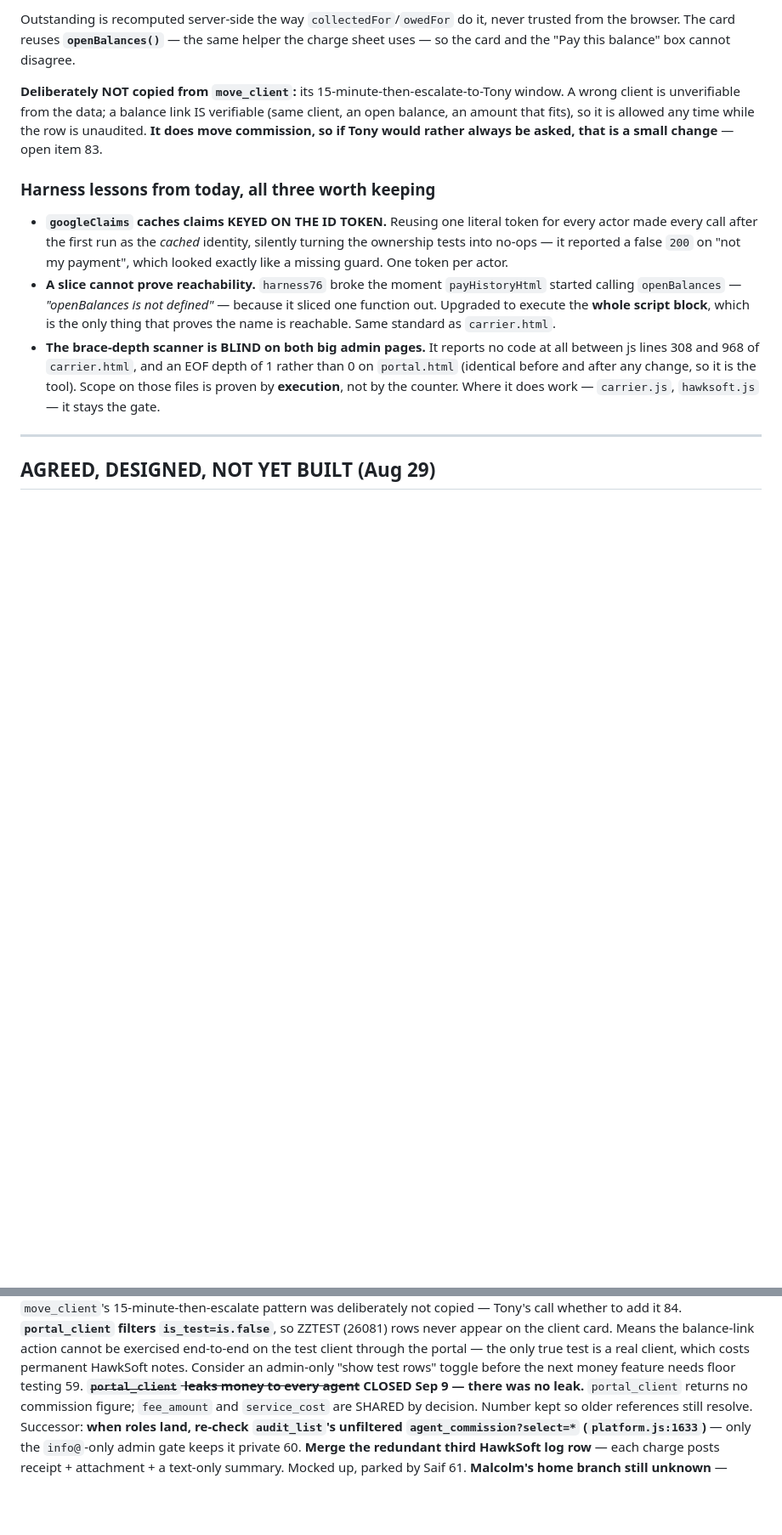
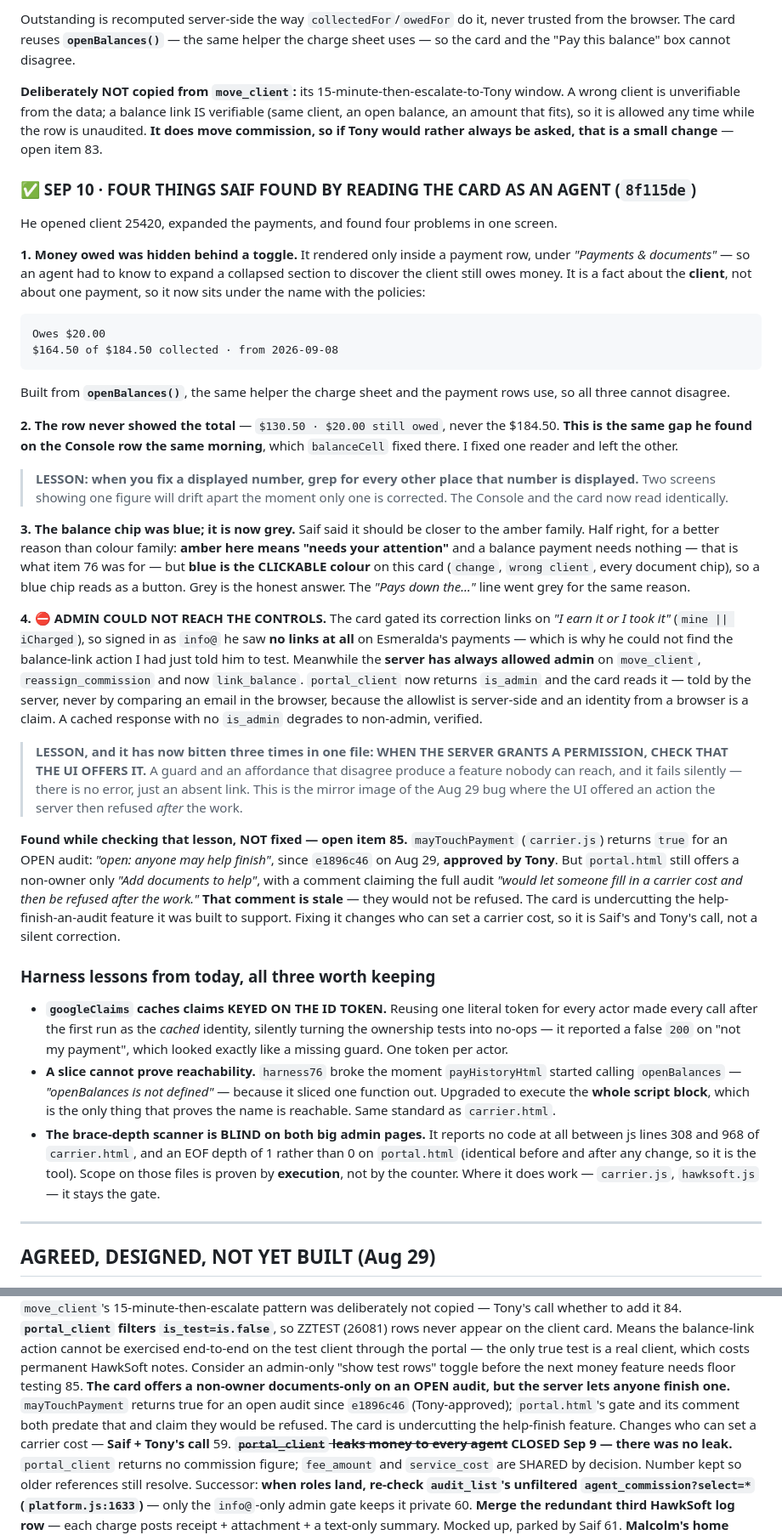
Before and after one commit to speedyinsadmin-alt/speedy-website, a Markdown page: claude/MASTER.md, 2 parts joined by grey strips. Shown at 85% size. Drawn GitHub-style; blank space fills up the shorter version.

Commit message:
MASTER.md: the four card fixes, and a guard/affordance lesson that has now bitten three times
Records what Saif found by opening client 25420 and reading it as an agent
would: money owed hidden behind a toggle, the row never showing the total,
a blue chip that reads as a button, and admin unable to reach the controls.

Two lessons worth more than the fixes.

WHEN YOU FIX A DISPLAYED NUMBER, GREP FOR EVERY OTHER PLACE IT IS
DISPLAYED. The missing total was the SAME gap on the Console row that
balanceCell fixed this morning. I corrected one reader and left the other,
and two screens showing one figure drift apart the moment only one is
fixed.

WHEN THE SERVER GRANTS A PERMISSION, CHECK THAT THE UI OFFERS IT. The card
gated its correction links on "I earn it or I took it" while the server has
always allowed admin, so the one person meant to be able to fix anything
saw no links at all - and it failed silently, with no error, just an absent
link. This is the mirror image of the Aug 29 bug where the UI offered an
action the server then refused after the work.

That lesson immediately found a third instance, recorded as open item 85
and deliberately NOT fixed: mayTouchPayment returns true for an OPEN audit
- "anyone may help finish", approved by Tony in e1896c46 - but portal.html
still offers a non-owner documents-only, with a comment claiming they would
be refused. The comment is stale and the card is undercutting the
help-finish-an-audit feature it was built to support. Fixing it changes who
can set a carrier cost, so it is Saif's and Tony's call rather than a
silent correction.

Also recorded the colour reasoning: grey rather than amber for the balance
chip, because amber means "needs attention" and a balance payment needs
nothing, while blue is the clickable colour on that card.

Co-Authored-By: Claude Opus 5 <noreply@anthropic.com>

````diff
--- a/claude/MASTER.md
+++ b/claude/MASTER.md
@@ -1609,6 +1609,61 @@ window. A wrong client is unverifiable from the data; a balance link IS verifiab
 client, an open balance, an amount that fits), so it is allowed any time while the row is
 unaudited. **It does move commission, so if Tony would rather always be asked, that is a
 small change** — open item 83.
+
+### ✅ SEP 10 · FOUR THINGS SAIF FOUND BY READING THE CARD AS AN AGENT (`8f115de`)
+He opened client 25420, expanded the payments, and found four problems in one screen.
+
+**1. Money owed was hidden behind a toggle.** It rendered only inside a payment row,
+under *"Payments & documents"* — so an agent had to know to expand a collapsed section to
+discover the client still owes money. It is a fact about the **client**, not about one
+payment, so it now sits under the name with the policies:
+
+```
+Owes $20.00
+$164.50 of $184.50 collected · from 2026-09-08
+```
+
+Built from **`openBalances()`**, the same helper the charge sheet and the payment rows
+use, so all three cannot disagree.
+
+**2. The row never showed the total** — `$130.50 · $20.00 still owed`, never the $184.50.
+**This is the same gap he found on the Console row the same morning**, which `balanceCell`
+fixed there. I fixed one reader and left the other.
+
+> **LESSON: when you fix a displayed number, grep for every other place that number is
+> displayed.** Two screens showing one figure will drift apart the moment only one is
+> corrected. The Console and the card now read identically.
+
+**3. The balance chip was blue; it is now grey.** Saif said it should be closer to the
+amber family. Half right, for a better reason than colour family: **amber here means
+"needs your attention"** and a balance payment needs nothing — that is what item 76 was
+for — but **blue is the CLICKABLE colour** on this card (`change`, `wrong client`, every
+document chip), so a blue chip reads as a button. Grey is the honest answer. The
+*"Pays down the…"* line went grey for the same reason.
+
+**4. ⛔ ADMIN COULD NOT REACH THE CONTROLS.** The card gated its correction links on
+*"I earn it or I took it"* (`mine || iCharged`), so signed in as `info@` he saw **no links
+at all** on Esmeralda's payments — which is why he could not find the balance-link action
+I had just told him to test. Meanwhile the **server has always allowed admin** on
+`move_client`, `reassign_commission` and now `link_balance`. `portal_client` now returns
+`is_admin` and the card reads it — told by the server, never by comparing an email in the
+browser, because the allowlist is server-side and an identity from a browser is a claim.
+A cached response with no `is_admin` degrades to non-admin, verified.
+
+> **LESSON, and it has now bitten three times in one file: WHEN THE SERVER GRANTS A
+> PERMISSION, CHECK THAT THE UI OFFERS IT.** A guard and an affordance that disagree
+> produce a feature nobody can reach, and it fails silently — there is no error, just an
+> absent link. This is the mirror image of the Aug 29 bug where the UI offered an action
+> the server then refused *after* the work.
+
+**Found while checking that lesson, NOT fixed — open item 85.** `mayTouchPayment`
+(`carrier.js`) returns `true` for an OPEN audit: *"open: anyone may help finish"*, since
+`e1896c46` on Aug 29, **approved by Tony**. But `portal.html` still offers a non-owner
+only *"Add documents to help"*, with a comment claiming the full audit *"would let
+someone fill in a carrier cost and then be refused after the work."* **That comment is
+stale** — they would not be refused. The card is undercutting the help-finish-an-audit
+feature it was built to support. Fixing it changes who can set a carrier cost, so it is
+Saif's and Tony's call, not a silent correction.
 
 ### Harness lessons from today, all three worth keeping
 - **`googleClaims` caches claims KEYED ON THE ID TOKEN.** Reusing one literal token for
@@ -2079,6 +2134,7 @@ Shipped: `#zeroAck` shown only on an exact `0`, **no purpose gate**, "Not applic
 82. ~~**No total / collected / carrier-cost column on the Console transactions row**~~ **CLOSED Sep 10** — `balanceCell` now prints `$164.50 of $184.50 · 89%` above `$20.00 still owed`. Raised by Saif asking "where is the total?" while checking the corrections
 83. **Should `link_balance` always ask Tony?** It is allowed any time while the row is unaudited, because a balance link is verifiable from the data (same client, open balance, amount fits) unlike a wrong-client move. But it DOES move commission. `move_client`'s 15-minute-then-escalate pattern was deliberately not copied — Tony's call whether to add it
 84. **`portal_client` filters `is_test=is.false`**, so ZZTEST (26081) rows never appear on the client card. Means the balance-link action cannot be exercised end-to-end on the test client through the portal — the only true test is a real client, which costs permanent HawkSoft notes. Consider an admin-only "show test rows" toggle before the next money feature needs floor testing
+85. **The card offers a non-owner documents-only on an OPEN audit, but the server lets anyone finish one.** `mayTouchPayment` returns true for an open audit since `e1896c46` (Tony-approved); `portal.html`'s gate and its comment both predate that and claim they would be refused. The card is undercutting the help-finish feature. Changes who can set a carrier cost — **Saif + Tony's call**
 59. ~~**`portal_client` leaks money to every agent**~~ **CLOSED Sep 9 — there was no leak.** `portal_client` returns no commission figure; `fee_amount` and `service_cost` are SHARED by decision. Number kept so older references still resolve. Successor: **when roles land, re-check `audit_list`'s unfiltered `agent_commission?select=*` (`platform.js:1633`)** — only the `info@`-only admin gate keeps it private
 60. **Merge the redundant third HawkSoft log row** — each charge posts receipt + attachment + a text-only summary. Mocked up, parked by Saif
 61. **Malcolm's home branch still unknown** — deliberately no `STAFF` entry, so he gets the visible branch picker. Do NOT infer it from `call_log.office_id`; that was wrong for Melisa
````
